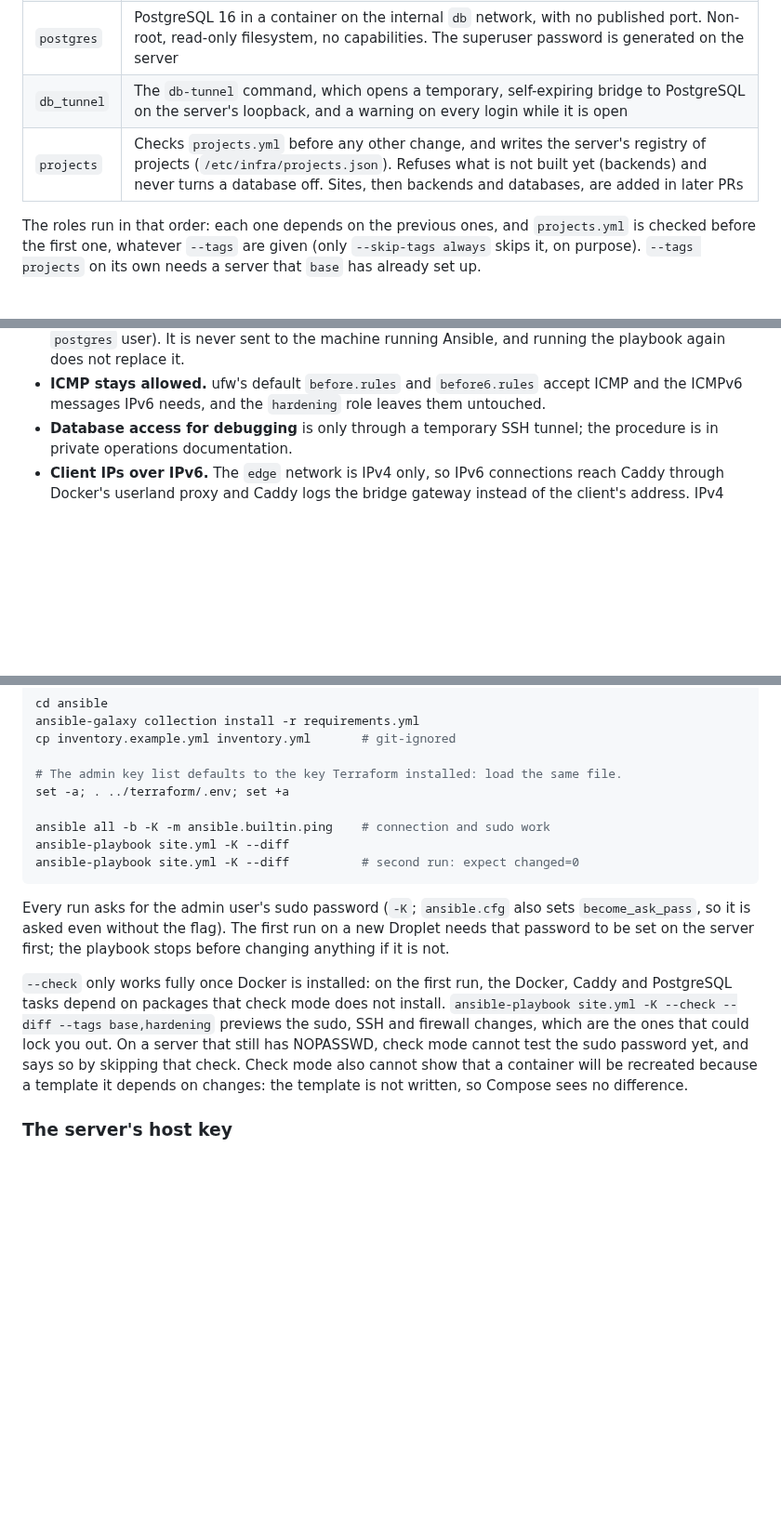
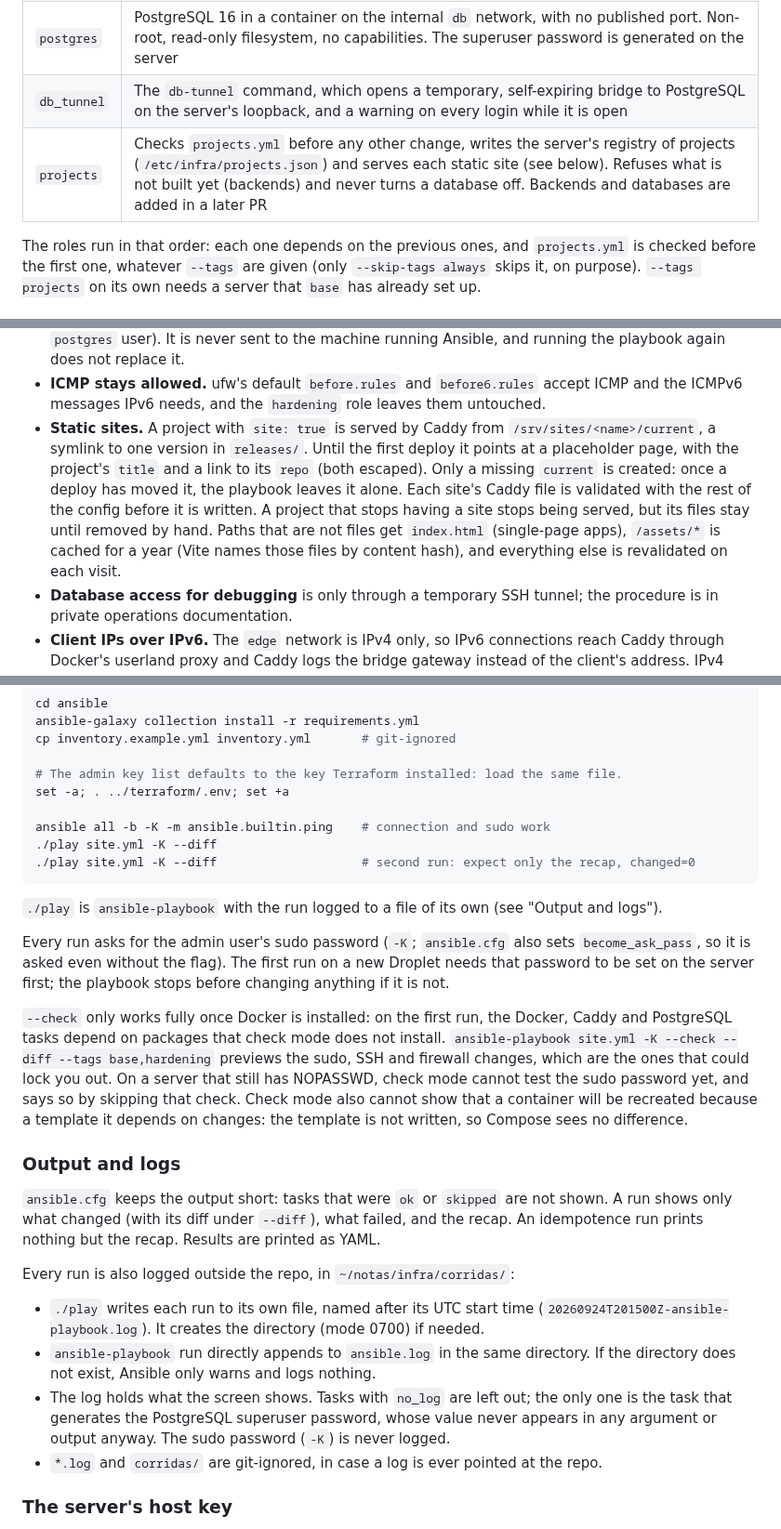
Before and after one commit to Abrunacci/infra, a Markdown page: ansible/README.md, 3 parts joined by grey strips. Shown at 93% size. Drawn GitHub-style; blank space fills up the shorter version.

Commit message:
Document static sites, the output format and where run logs go

````diff
--- a/ansible/README.md
+++ b/ansible/README.md
@@ -10,7 +10,7 @@ Configures the Droplet after Terraform creates it. cloud-init only creates the a
 | `caddy` | Caddy in a container: the only one with published ports (80, 443 and 443/udp). Non-root, read-only filesystem, a single capability |
 | `postgres` | PostgreSQL 16 in a container on the internal `db` network, with no published port. Non-root, read-only filesystem, no capabilities. The superuser password is generated on the server |
 | `db_tunnel` | The `db-tunnel` command, which opens a temporary, self-expiring bridge to PostgreSQL on the server's loopback, and a warning on every login while it is open |
-| `projects` | Checks `projects.yml` before any other change, and writes the server's registry of projects (`/etc/infra/projects.json`). Refuses what is not built yet (backends) and never turns a database off. Sites, then backends and databases, are added in later PRs |
+| `projects` | Checks `projects.yml` before any other change, writes the server's registry of projects (`/etc/infra/projects.json`) and serves each static site (see below). Refuses what is not built yet (backends) and never turns a database off. Backends and databases are added in a later PR |
 
 The roles run in that order: each one depends on the previous ones, and `projects.yml` is checked before the first one, whatever `--tags` are given (only `--skip-tags always` skips it, on purpose). `--tags projects` on its own needs a server that `base` has already set up.
 
@@ -29,6 +29,7 @@ The roles run in that order: each one depends on the previous ones, and `project
 - **`db` is an internal network with a fixed subnet.** Containers on it have no route to the internet through it, and PostgreSQL always has the same address on it (`postgres_ipv4_address` in `group_vars`). Projects join `edge` (to be reached by Caddy) and `db` (to reach PostgreSQL).
 - **Secrets are generated on the server.** The PostgreSQL superuser password is created once with `openssl rand` in `/etc/infra/secrets/postgres.password` (mode 0400, owned by the container's `postgres` user). It is never sent to the machine running Ansible, and running the playbook again does not replace it.
 - **ICMP stays allowed.** ufw's default `before.rules` and `before6.rules` accept ICMP and the ICMPv6 messages IPv6 needs, and the `hardening` role leaves them untouched.
+- **Static sites.** A project with `site: true` is served by Caddy from `/srv/sites/<name>/current`, a symlink to one version in `releases/`. Until the first deploy it points at a placeholder page, with the project's `title` and a link to its `repo` (both escaped). Only a missing `current` is created: once a deploy has moved it, the playbook leaves it alone. Each site's Caddy file is validated with the rest of the config before it is written. A project that stops having a site stops being served, but its files stay until removed by hand. Paths that are not files get `index.html` (single-page apps), `/assets/*` is cached for a year (Vite names those files by content hash), and everything else is revalidated on each visit.
 - **Database access for debugging** is only through a temporary SSH tunnel; the procedure is in private operations documentation.
 - **Client IPs over IPv6.** The `edge` network is IPv4 only, so IPv6 connections reach Caddy through Docker's userland proxy and Caddy logs the bridge gateway instead of the client's address. IPv4 keeps the real address. It matters only once something acts on client IPs (rate limits, a fail2ban jail for Caddy); the fix then is IPv6 on `edge`.
 - **Automatic reboots.** When a security update needs a reboot (kernel, libc), unattended-upgrades reboots at 07:30 UTC. Docker stops PostgreSQL cleanly first (60 s grace period) and every container comes back through its restart policy. Set `base_auto_reboot: false` to turn it off.
@@ -52,13 +53,25 @@ cp inventory.example.yml inventory.yml       # git-ignored
 set -a; . ../terraform/.env; set +a
 
 ansible all -b -K -m ansible.builtin.ping    # connection and sudo work
-ansible-playbook site.yml -K --diff
-ansible-playbook site.yml -K --diff          # second run: expect changed=0
+./play site.yml -K --diff
+./play site.yml -K --diff                    # second run: expect only the recap, changed=0
 ```
+
+`./play` is `ansible-playbook` with the run logged to a file of its own (see "Output and logs").
 
 Every run asks for the admin user's sudo password (`-K`; `ansible.cfg` also sets `become_ask_pass`, so it is asked even without the flag). The first run on a new Droplet needs that password to be set on the server first; the playbook stops before changing anything if it is not.
 
 `--check` only works fully once Docker is installed: on the first run, the Docker, Caddy and PostgreSQL tasks depend on packages that check mode does not install. `ansible-playbook site.yml -K --check --diff --tags base,hardening` previews the sudo, SSH and firewall changes, which are the ones that could lock you out. On a server that still has NOPASSWD, check mode cannot test the sudo password yet, and says so by skipping that check. Check mode also cannot show that a container will be recreated because a template it depends on changes: the template is not written, so Compose sees no difference.
+
+### Output and logs
+
+`ansible.cfg` keeps the output short: tasks that were `ok` or `skipped` are not shown. A run shows only what changed (with its diff under `--diff`), what failed, and the recap. An idempotence run prints nothing but the recap. Results are printed as YAML.
+
+Every run is also logged outside the repo, in `~/notas/infra/corridas/`:
+- `./play` writes each run to its own file, named after its UTC start time (`20260924T201500Z-ansible-playbook.log`). It creates the directory (mode 0700) if needed.
+- `ansible-playbook` run directly appends to `ansible.log` in the same directory. If the directory does not exist, Ansible only warns and logs nothing.
+- The log holds what the screen shows. Tasks with `no_log` are left out; the only one is the task that generates the PostgreSQL superuser password, whose value never appears in any argument or output anyway. The sudo password (`-K`) is never logged.
+- `*.log` and `corridas/` are git-ignored, in case a log is ever pointed at the repo.
 
 ### The server's host key
 
````
